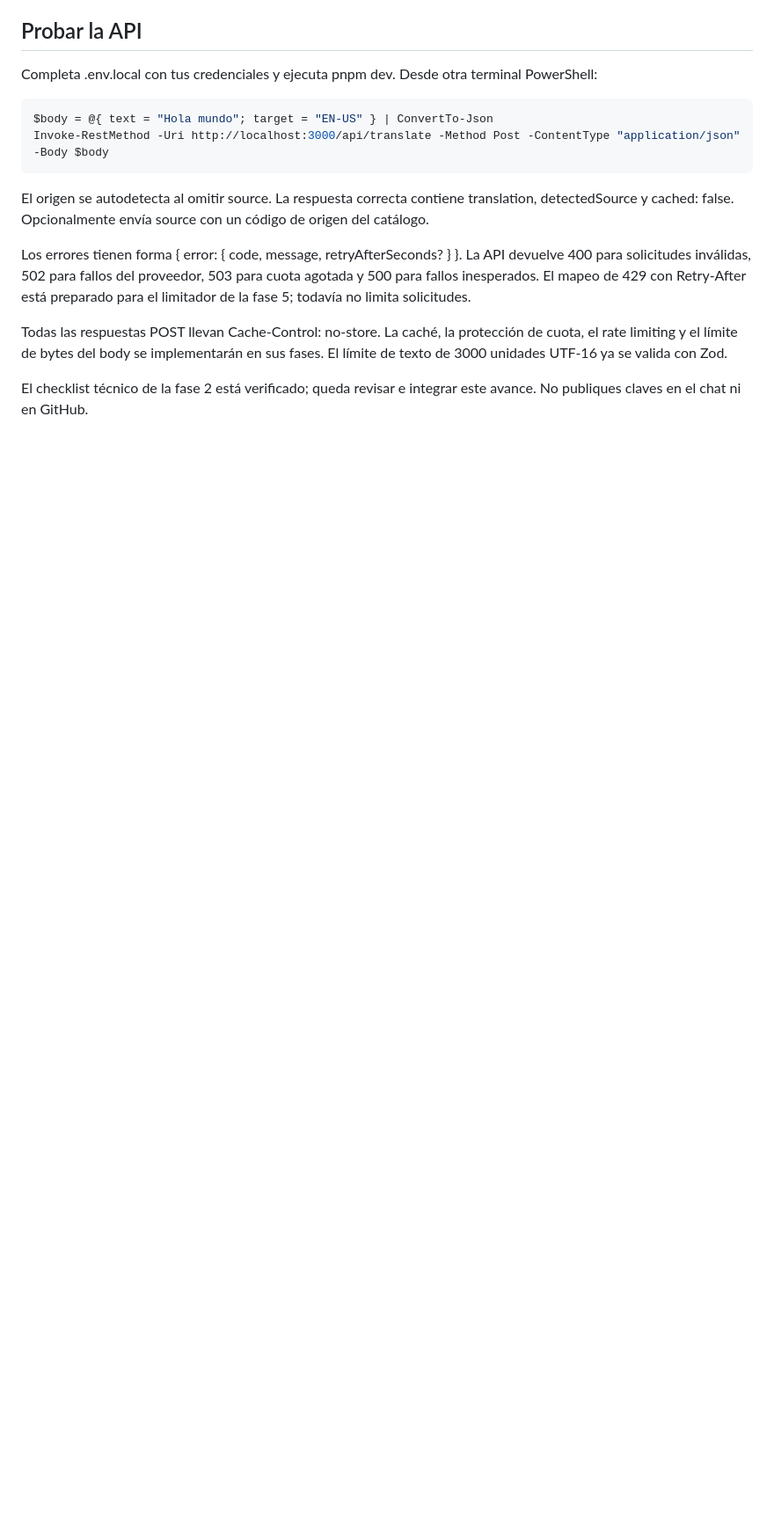
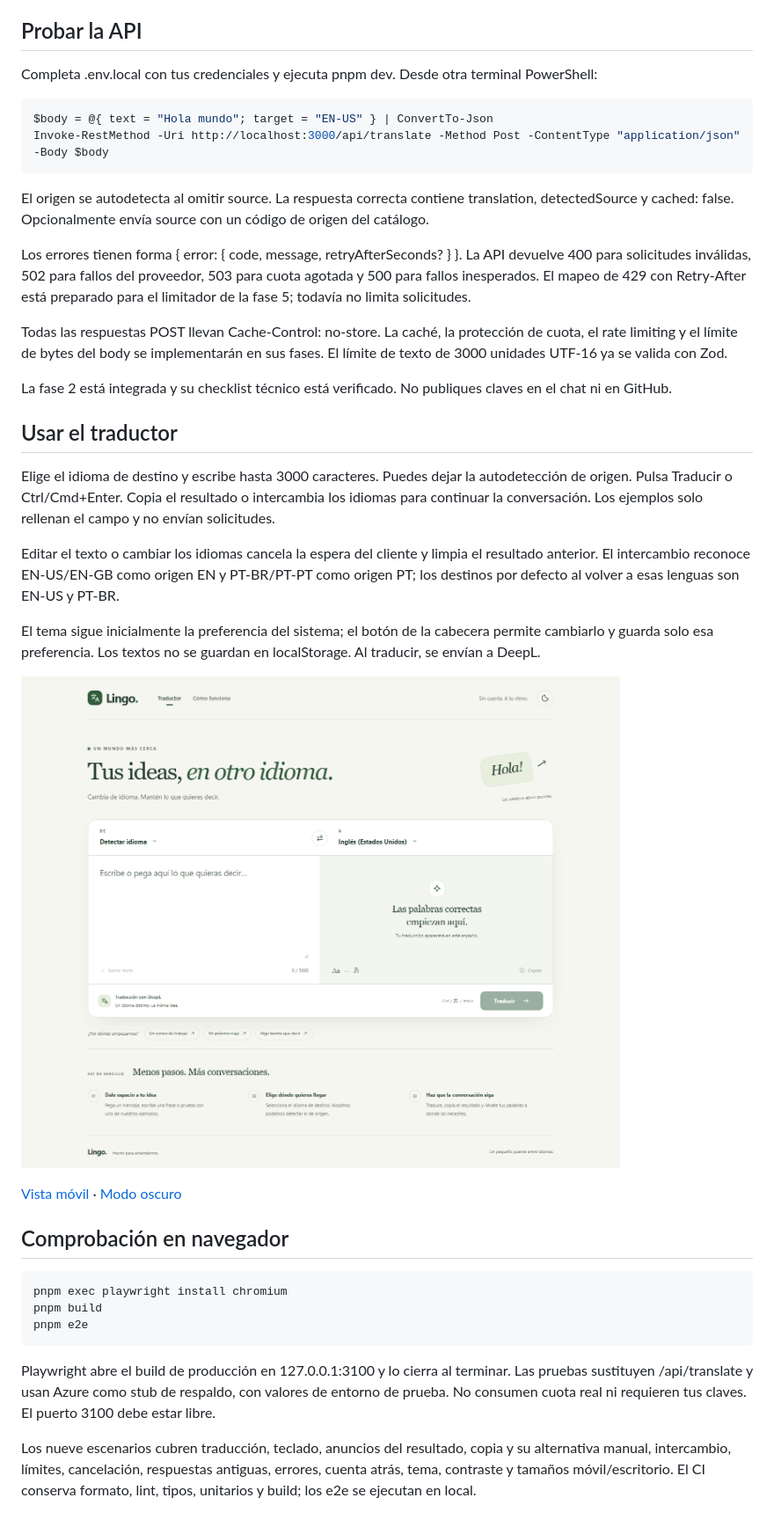
Before and after one commit to Angel17jc/Lingo, a Markdown page: README.md, the part around one of its changes. Shown at 88% size. Rendered like a GitHub page; pictures changed too: docs/images/lingo-desktop.png (added); blank space fills up the shorter version.

Commit message:
docs: registrar interfaz y capturas de la fase 3

````diff
--- a/README.md
+++ b/README.md
@@ -89,4 +89,28 @@ Los errores tienen forma { error: { code, message, retryAfterSeconds? } }. La AP
 
 Todas las respuestas POST llevan Cache-Control: no-store. La caché, la protección de cuota, el rate limiting y el límite de bytes del body se implementarán en sus fases. El límite de texto de 3000 unidades UTF-16 ya se valida con Zod.
 
-El checklist técnico de la fase 2 está verificado; queda revisar e integrar este avance. No publiques claves en el chat ni en GitHub.
+La fase 2 está integrada y su checklist técnico está verificado. No publiques claves en el chat ni en GitHub.
+
+## Usar el traductor
+
+Elige el idioma de destino y escribe hasta 3000 caracteres. Puedes dejar la autodetección de origen. Pulsa Traducir o Ctrl/Cmd+Enter. Copia el resultado o intercambia los idiomas para continuar la conversación. Los ejemplos solo rellenan el campo y no envían solicitudes.
+
+Editar el texto o cambiar los idiomas cancela la espera del cliente y limpia el resultado anterior. El intercambio reconoce EN-US/EN-GB como origen EN y PT-BR/PT-PT como origen PT; los destinos por defecto al volver a esas lenguas son EN-US y PT-BR.
+
+El tema sigue inicialmente la preferencia del sistema; el botón de la cabecera permite cambiarlo y guarda solo esa preferencia. Los textos no se guardan en localStorage. Al traducir, se envían a DeepL.
+
+![Interfaz de escritorio](docs/images/lingo-desktop.png)
+
+[Vista móvil](docs/images/lingo-mobile.png) · [Modo oscuro](docs/images/lingo-dark.png)
+
+## Comprobación en navegador
+
+```powershell
+pnpm exec playwright install chromium
+pnpm build
+pnpm e2e
+```
+
+Playwright abre el build de producción en 127.0.0.1:3100 y lo cierra al terminar. Las pruebas sustituyen /api/translate y usan Azure como stub de respaldo, con valores de entorno de prueba. No consumen cuota real ni requieren tus claves. El puerto 3100 debe estar libre.
+
+Los nueve escenarios cubren traducción, teclado, anuncios del resultado, copia y su alternativa manual, intercambio, límites, cancelación, respuestas antiguas, errores, cuenta atrás, tema, contraste y tamaños móvil/escritorio. El CI conserva formato, lint, tipos, unitarios y build; los e2e se ejecutan en local.
````
Also changed, not shown: other parts of README.md (+4 -4 lines), CONTRIBUTING.md (+3 -6 lines), docs/avance.md (+20 -3 lines), docs/images/lingo-dark.png (added), docs/images/lingo-mobile.png (added).
